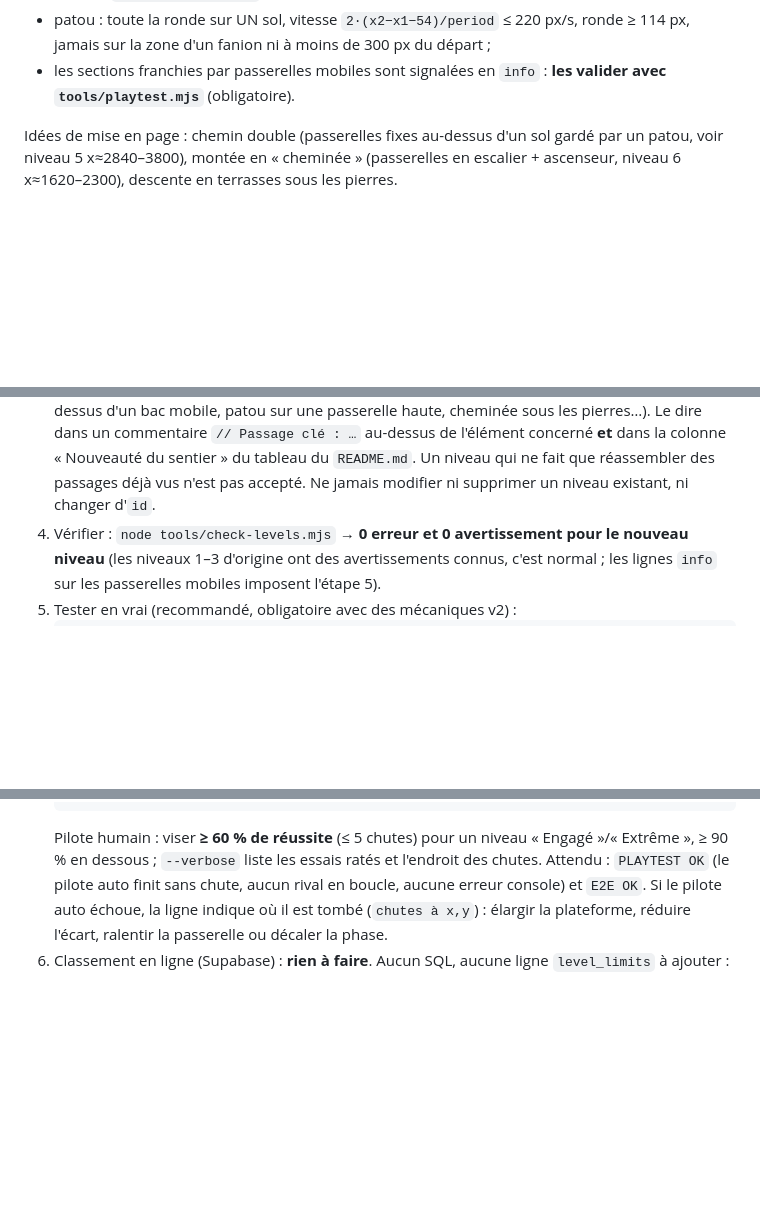
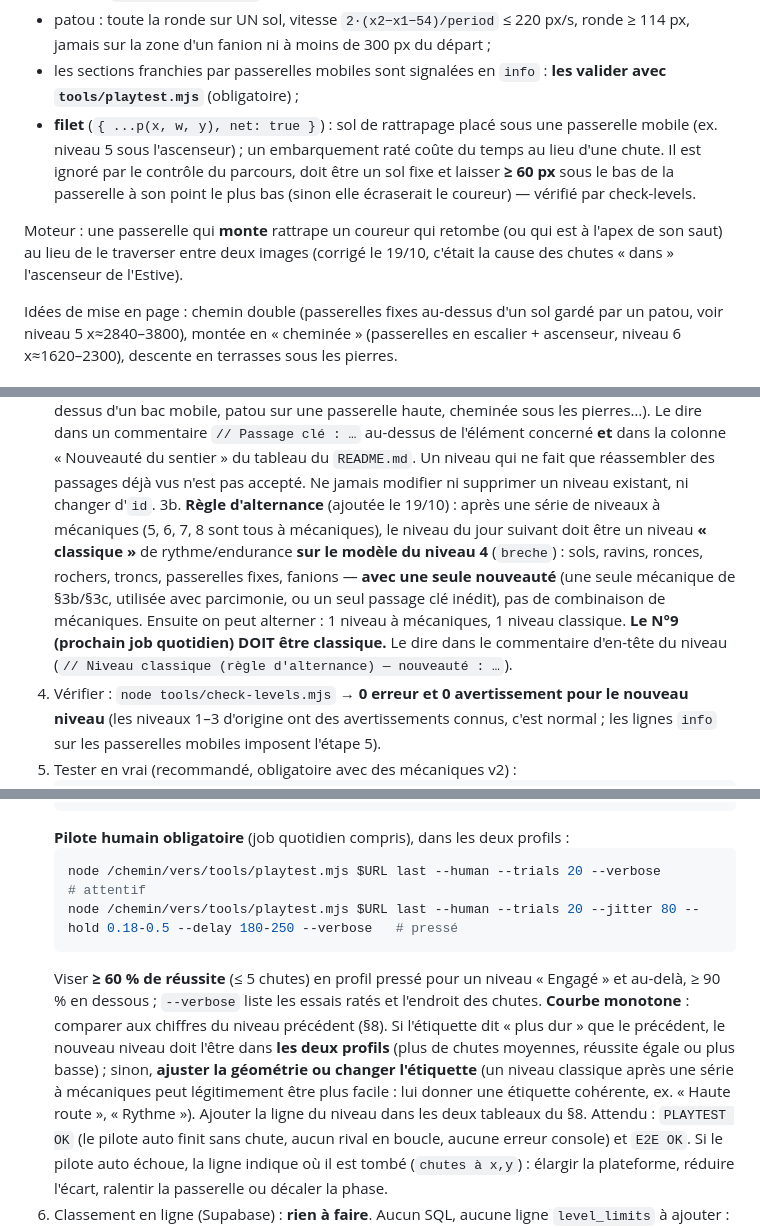
Before and after one commit to lorentebenjamin-creator/nouste-corrida-trail, a Markdown page: LEVELS.md, 3 parts joined by grey strips. Rendered like a GitHub page; blank space fills up the shorter version.

Commit message:
LEVELS.md : règle d'alternance (N°9 classique), pilote humain obligatoire et courbe monotone, filets, clés de thème de nuit

````diff
--- a/LEVELS.md
+++ b/LEVELS.md
@@ -105,7 +105,15 @@ Règles (vérifiées par `tools/check-levels.mjs`) :
 * patou : toute la ronde sur UN sol, vitesse `2·(x2−x1−54)/period` ≤ 220 px/s, ronde ≥ 114 px,
   jamais sur la zone d'un fanion ni à moins de 300 px du départ ;
 * les sections franchies par passerelles mobiles sont signalées en `info` : **les valider avec
-  `tools/playtest.mjs`** (obligatoire).
+  `tools/playtest.mjs`** (obligatoire) ;
+* **filet** (`{ ...p(x, w, y), net: true }`) : sol de rattrapage placé sous une passerelle mobile
+  (ex. niveau 5 sous l'ascenseur) ; un embarquement raté coûte du temps au lieu d'une chute. Il est
+  ignoré par le contrôle du parcours, doit être un sol fixe et laisser **≥ 60 px** sous le bas de la
+  passerelle à son point le plus bas (sinon elle écraserait le coureur) — vérifié par check-levels.
+
+Moteur : une passerelle qui **monte** rattrape un coureur qui retombe (ou qui est à l'apex de son
+saut) au lieu de le traverser entre deux images (corrigé le 19/10, c'était la cause des chutes
+« dans » l'ascenseur de l'Estive).
 
 Idées de mise en page : chemin double (passerelles fixes au-dessus d'un sol gardé par un patou, voir
 niveau 5 x≈2840–3800), montée en « cheminée » (passerelles en escalier + ascenseur, niveau 6
@@ -215,6 +229,14 @@ chute, un humain peut passer.
    colonne « Nouveauté du sentier » du tableau du `README.md`. Un niveau qui ne fait que
    réassembler des passages déjà vus n'est pas accepté.
    Ne jamais modifier ni supprimer un niveau existant, ni changer d'`id`.
+3b. **Règle d'alternance** (ajoutée le 19/10) : après une série de niveaux à mécaniques (5, 6, 7, 8
+   sont tous à mécaniques), le niveau du jour suivant doit être un niveau **« classique »** de
+   rythme/endurance **sur le modèle du niveau 4** (`breche`) : sols, ravins, ronces, rochers,
+   troncs, passerelles fixes, fanions — **avec une seule nouveauté** (une seule mécanique de
+   §3b/§3c, utilisée avec parcimonie, ou un seul passage clé inédit), pas de combinaison de
+   mécaniques. Ensuite on peut alterner : 1 niveau à mécaniques, 1 niveau classique.
+   **Le N°9 (prochain job quotidien) DOIT être classique.** Le dire dans le commentaire d'en-tête
+   du niveau (`// Niveau classique (règle d'alternance) — nouveauté : …`).
 4. Vérifier : `node tools/check-levels.mjs` → **0 erreur et 0 avertissement pour le nouveau niveau**
    (les niveaux 1–3 d'origine ont des avertissements connus, c'est normal ; les lignes `info`
    sur les passerelles mobiles imposent l'étape 5).
@@ -227,8 +249,19 @@ chute, un humain peut passer.
    node /chemin/vers/tools/e2e.mjs http://localhost:8765/nouste-corrida-trail/            # commandes, fanions, record, menu
    node /chemin/vers/tools/playtest.mjs http://localhost:8765/nouste-corrida-trail/ last --human --trials 20 --verbose
    ```
-   Pilote humain : viser **≥ 60 % de réussite** (≤ 5 chutes) pour un niveau « Engagé »/« Extrême »,
+   **Pilote humain obligatoire** (job quotidien compris), dans les deux profils :
+   ```bash
+   node /chemin/vers/tools/playtest.mjs $URL last --human --trials 20 --verbose                                         # attentif
+   node /chemin/vers/tools/playtest.mjs $URL last --human --trials 20 --jitter 80 --hold 0.18-0.5 --delay 180-250 --verbose   # pressé
+   ```
+   Viser **≥ 60 % de réussite** (≤ 5 chutes) en profil pressé pour un niveau « Engagé » et au-delà,
    ≥ 90 % en dessous ; `--verbose` liste les essais ratés et l'endroit des chutes.
+   **Courbe monotone** : comparer aux chiffres du niveau précédent (§8). Si l'étiquette dit « plus
+   dur » que le précédent, le nouveau niveau doit l'être dans **les deux profils** (plus de chutes
+   moyennes, réussite égale ou plus basse) ; sinon, **ajuster la géométrie ou changer l'étiquette**
+   (un niveau classique après une série à mécaniques peut légitimement être plus facile : lui donner
+   une étiquette cohérente, ex. « Haute route », « Rythme »). Ajouter la ligne du niveau dans les
+   deux tableaux du §8.
    Attendu : `PLAYTEST OK` (le pilote auto finit sans chute, aucun rival en boucle, aucune erreur
    console) et `E2E OK`. Si le pilote auto échoue, la ligne indique où il est tombé (`chutes à x,y`) :
    élargir la plateforme, réduire l'écart, ralentir la passerelle ou décaler la phase.
````
Also changed, not shown: other parts of LEVELS.md (+7 -1 lines).
